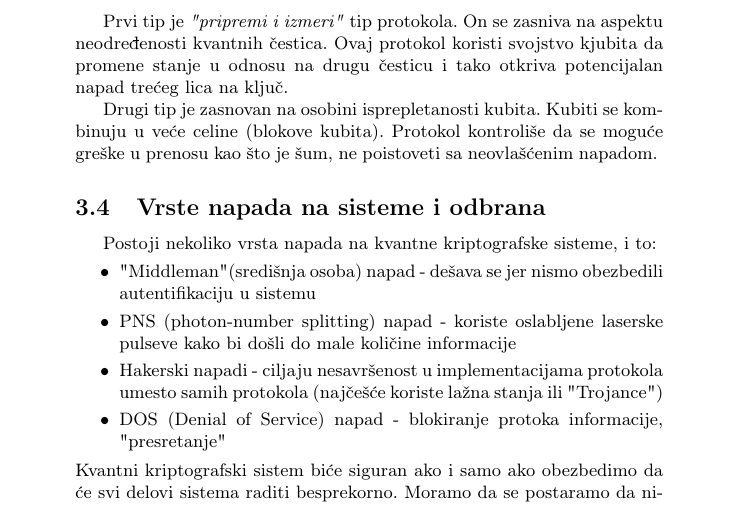
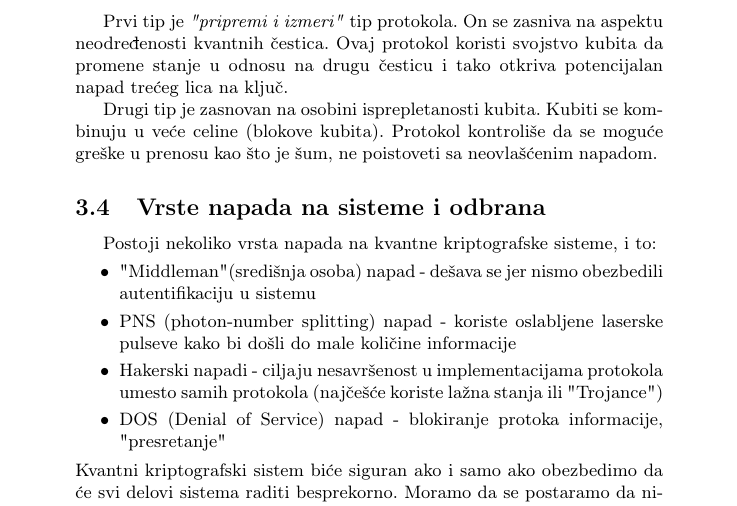
Before and after one commit to zeljkozekavicic/28_TNP2022, a LaTeX document (28_GlisovicZekavicicLazarevicMladenovic.tex): part of page 5 of 7, cut so that both start at the same text. Compiled offline with pdfLaTeX.

Commit message:
Poslednje izmene

```diff
--- a/28_GlisovicZekavicicLazarevicMladenovic.tex
+++ b/28_GlisovicZekavicicLazarevicMladenovic.tex
@@ -87,7 +87,7 @@ Različiti kvantni protokoli\cite{stjepankvantna} postoje zato što postoji razl
 \end{figure}
 \subsection{Kvantna razmena ključa}
 Sigurni prenos informacija nemoguće je izvesti bez sigurnog prenosa ključa, stoga postoji nekoliko setova pravila (protokola) koje koristimo pri razmeni ključeva, a mi ćemo navesti dva najosnovnija.\newpage
-Prvi tip je \emph{"pripremi i izmeri"} tip protokola. On se zasniva na aspektu neodređenosti kvantnih čestica. Ovaj protokol koristi svojstvo kjubita da promene stanje u odnosu na drugu česticu i tako otkriva potencijalan napad trećeg lica na ključ.
+Prvi tip je \emph{"pripremi i izmeri"} tip protokola. On se zasniva na aspektu neodređenosti kvantnih čestica. Ovaj protokol koristi svojstvo kubita da promene stanje u odnosu na drugu česticu i tako otkriva potencijalan napad trećeg lica na ključ.
 
 Drugi tip je zasnovan na osobini isprepletanosti kubita. Kubiti se kombinuju u veće celine (blokove kubita). Protokol kontroliše da se moguće greške u prenosu kao što je šum, ne poistoveti sa neovlašćenim napadom.
 \smallskip
```
Also changed, not shown: 28_GlisovicZekavicicLazarevicMladenovic.pdf, 2 other files.
